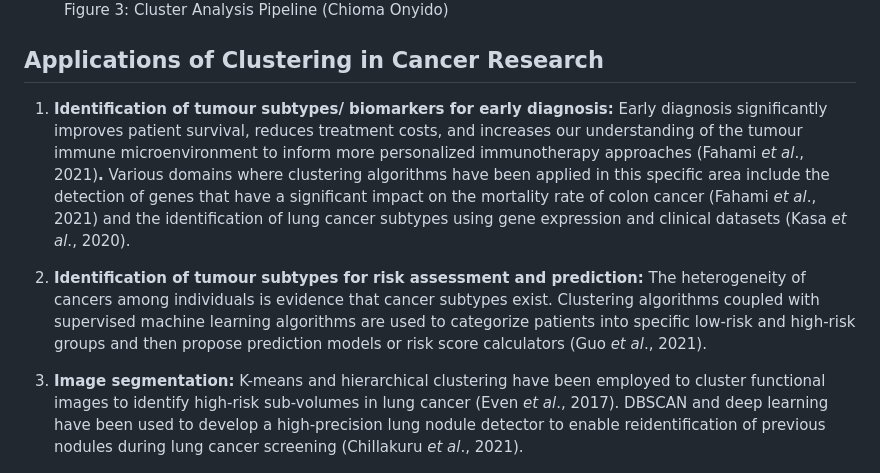
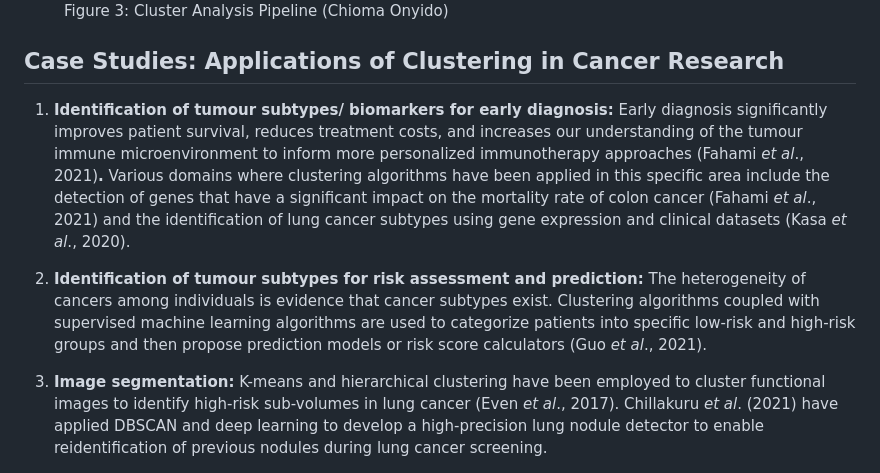
Before and after one commit to Omabekee/hackbio-cancer-internship, a Markdown page: clustering_essay.md, the part around one of its changes. Rendered like a GitHub page.

```diff
--- a/clustering_essay.md
+++ b/clustering_essay.md
@@ -30,13 +30,13 @@ Figure 3 describes a typical workflow of clustering, beginning from data collect
   <figcaption>Figure 3: Cluster Analysis Pipeline (Chioma Onyido)</figcaption>
 </figure>
 
-## Applications of Clustering in Cancer Research
+## Case Studies: Applications of Clustering in Cancer Research
 
 1. **Identification of tumour subtypes/ biomarkers for early diagnosis:** Early diagnosis significantly improves patient survival, reduces treatment costs, and increases our understanding of the tumour immune microenvironment to inform more personalized immunotherapy approaches (Fahami _et al_., 2021)**.** Various domains where clustering algorithms have been applied in this specific area include the detection of genes that have a significant impact on the mortality rate of colon cancer (Fahami _et al_., 2021) and the identification of lung cancer subtypes using gene expression and clinical datasets (Kasa _et al_., 2020).
 
 2. **Identification of tumour subtypes for risk assessment and prediction:** The heterogeneity of cancers among individuals is evidence that cancer subtypes exist. Clustering algorithms coupled with supervised machine learning algorithms are used to categorize patients into specific low-risk and high-risk groups and then propose prediction models or risk score calculators (Guo _et al_., 2021).
 
-3. **Image segmentation:** K-means and hierarchical clustering have been employed to cluster functional images to identify high-risk sub-volumes in lung cancer (Even _et al_., 2017). DBSCAN and deep learning have been used to develop a high-precision lung nodule detector to enable reidentification of previous nodules during lung cancer screening (Chillakuru _et al_., 2021).
+3. **Image segmentation:** K-means and hierarchical clustering have been employed to cluster functional images to identify high-risk sub-volumes in lung cancer (Even _et al_., 2017). Chillakuru _et al_. (2021) have applied DBSCAN and deep learning to develop a high-precision lung nodule detector to enable reidentification of previous nodules during lung cancer screening.
 
 <figure>
   <img src="images/kmeans_brain_tumor.jpg" alt="Figure 4: K-means Brain Tumour Example in R (Technophiles, 2020)" width="600">
```
Also changed, not shown: other parts of clustering_essay.md (+1 -1 lines).
